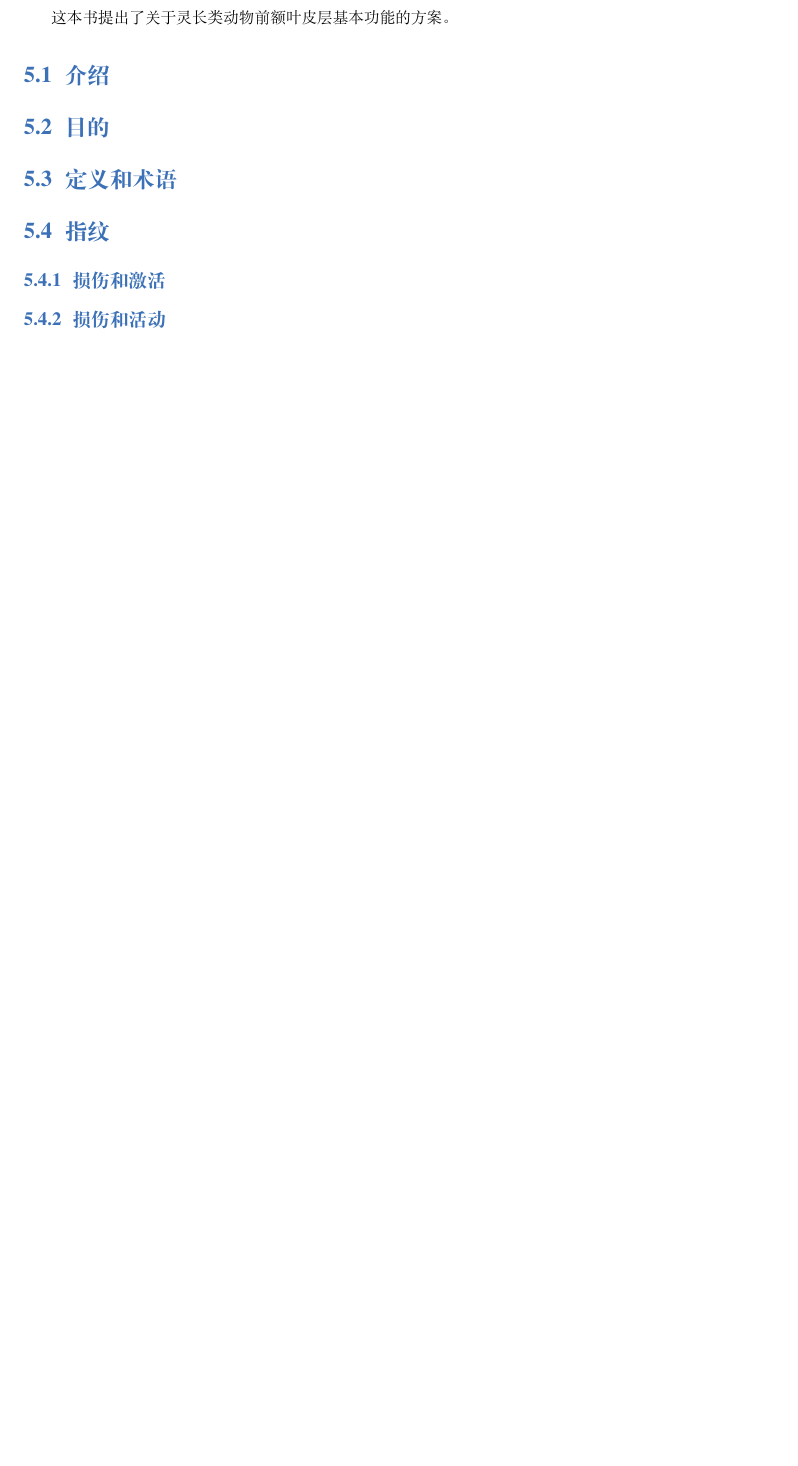
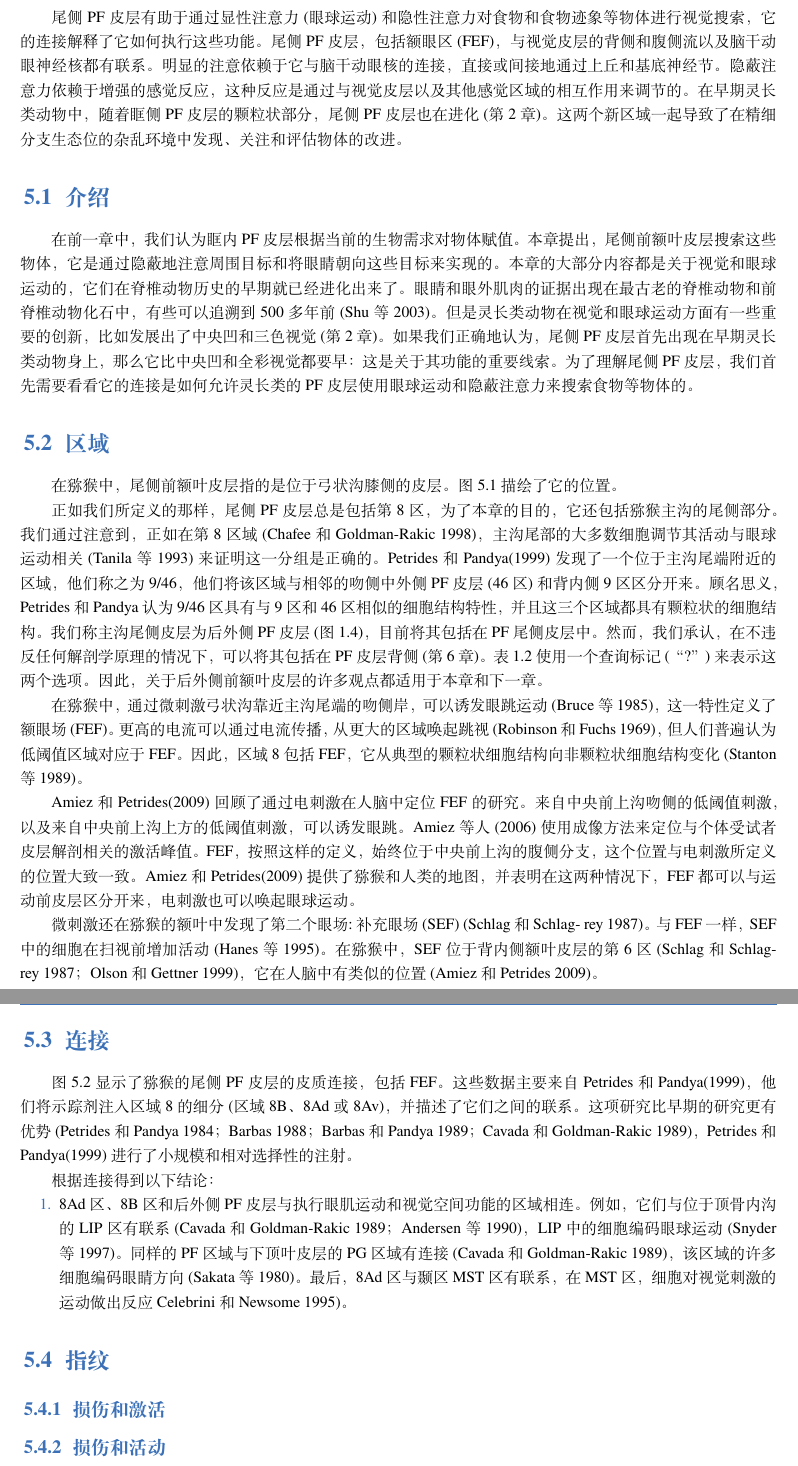
Before and after one commit to OpenHUTB/PFC, a LaTeX book (elegantbook-cn.tex, which reads chap5/chap5.tex): part of page 11 of 37 before the commit and two parts of pages 11 and 12 of 38 after it, the two joined at a grey line, cut at the place of the change, the shorter picture padded with empty space. Compiled offline with XeLaTeX; a missing font is replaced by an installed copy or a similar font.

Commit message:
第五章部分内容修改

```diff
--- a/chap5/chap5.tex
+++ b/chap5/chap5.tex
@@ -1,12 +1,27 @@
 \chapter{尾侧前额叶皮层：搜寻目标}
-这本书提出了关于灵长类动物前额叶皮层基本功能的方案。
+尾侧PF皮层有助于通过显性注意力(眼球运动)和隐性注意力对食物和食物迹象等物体进行视觉搜索，它的连接解释了它如何执行这些功能。尾侧PF皮层，包括额眼区(FEF)，与视觉皮层的背侧和腹侧流以及脑干动眼神经核都有联系。明显的注意依赖于它与脑干动眼核的连接，直接或间接地通过上丘和基底神经节。隐蔽注意力依赖于增强的感觉反应，这种反应是通过与视觉皮层以及其他感觉区域的相互作用来调节的。在早期灵长类动物中，随着眶侧PF皮层的颗粒状部分，尾侧PF皮层也在进化(第2章)。这两个新区域一起导致了在精细分支生态位的杂乱环境中发现、关注和评估物体的改进。
 
 \section{介绍}
+在前一章中，我们认为眶内PF皮层根据当前的生物需求对物体赋值。本章提出，尾侧前额叶皮层搜索这些物体，它是通过隐蔽地注意周围目标和将眼睛朝向这些目标来实现的。本章的大部分内容都是关于视觉和眼球运动的，它们在脊椎动物历史的早期就已经进化出来了。眼睛和眼外肌肉的证据出现在最古老的脊椎动物和前脊椎动物化石中，有些可以追溯到500多年前(Shu等 2003)。但是灵长类动物在视觉和眼球运动方面有一些重要的创新，比如发展出了中央凹和三色视觉(第2章)。如果我们正确地认为，尾侧PF皮层首先出现在早期灵长类动物身上，那么它比中央凹和全彩视觉都要早：这是关于其功能的重要线索。为了理解尾侧PF皮层，我们首先需要看看它的连接是如何允许灵长类的PF皮层使用眼球运动和隐蔽注意力来搜索食物等物体的。
+\section{区域}
+在猕猴中，尾侧前额叶皮层指的是位于弓状沟膝侧的皮层。图5.1描绘了它的位置。
 
-\section{目的}
+正如我们所定义的那样，尾侧PF皮层总是包括第8区，为了本章的目的，它还包括猕猴主沟的尾侧部分。我们通过注意到，正如在第8区域(Chafee和Goldman-Rakic 1998)，主沟尾部的大多数细胞调节其活动与眼球运动相关(Tanila等 1993)来证明这一分组是正确的。Petrides和Pandya(1999)发现了一个位于主沟尾端附近的区域，他们称之为9/46，他们将该区域与相邻的吻侧中外侧PF皮层(46区)和背内侧9区区分开来。顾名思义，Petrides和Pandya认为9/46区具有与9区和46区相似的细胞结构特性，并且这三个区域都具有颗粒状的细胞结构。我们称主沟尾侧皮层为后外侧PF皮层(图1.4)，目前将其包括在PF尾侧皮层中。然而，我们承认，在不违反任何解剖学原理的情况下，可以将其包括在PF皮层背侧(第6章)。表1.2使用一个查询标记(“?”)来表示这两个选项。因此，关于后外侧前额叶皮层的许多观点都适用于本章和下一章。
 
-\section{定义和术语}
+在猕猴中，通过微刺激弓状沟靠近主沟尾端的吻侧岸，可以诱发眼跳运动(Bruce等 1985)，这一特性定义了额眼场(FEF)。更高的电流可以通过电流传播，从更大的区域唤起跳视(Robinson和Fuchs 1969)，但人们普遍认为低阈值区域对应于FEF。因此，区域8包括FEF，它从典型的颗粒状细胞结构向非颗粒状细胞结构变化(Stanton等 1989)。
 
+Amiez和Petrides(2009)回顾了通过电刺激在人脑中定位FEF的研究。来自中央前上沟吻侧的低阈值刺激，以及来自中央前上沟上方的低阈值刺激，可以诱发眼跳。Amiez等人(2006)使用成像方法来定位与个体受试者皮层解剖相关的激活峰值。FEF，按照这样的定义，始终位于中央前上沟的腹侧分支，这个位置与电刺激所定义的位置大致一致。Amiez和Petrides(2009)提供了猕猴和人类的地图，并表明在这两种情况下，FEF都可以与运动前皮层区分开来，电刺激也可以唤起眼球运动。
+
+微刺激还在猕猴的额叶中发现了第二个眼场:补充眼场(SEF) (Schlag和Schlag- rey 1987)。与FEF一样，SEF中的细胞在扫视前增加活动(Hanes等 1995)。在猕猴中，SEF位于背内侧额叶皮层的第6区(Schlag 和 Schlag- rey 1987；Olson和Gettner 1999)，它在人脑中有类似的位置(Amiez和Petrides 2009)。
+\section{连接}
+图5.2显示了猕猴的尾侧PF皮层的皮质连接，包括FEF。这些数据主要来自Petrides和Pandya(1999)，他们将示踪剂注入区域8的细分(区域8B、8Ad或8Av)，并描述了它们之间的联系。这项研究比早期的研究更有优势(Petrides和Pandya 1984；Barbas 1988；Barbas 和 Pandya 1989；Cavada和Goldman-Rakic 1989)， Petrides和Pandya(1999)进行了小规模和相对选择性的注射。
+
+
+根据连接得到以下结论：
+
+\begin{enumerate}
+	\item 8Ad区、8B区和后外侧PF皮层与执行眼肌运动和视觉空间功能的区域相连。例如，它们与位于顶骨内沟的LIP区有联系(Cavada和Goldman-Rakic 1989；Andersen等 1990)， LIP中的细胞编码眼球运动(Snyder等 1997)。同样的PF区域与下顶叶皮层的PG区域有连接(Cavada和Goldman-Rakic 1989)，该区域的许多细胞编码眼睛方向(Sakata等 1980)。最后，8Ad区与颞区MST区有联系，在MST区，细胞对视觉刺激的运动做出反应Celebrini和Newsome 1995)。
+\end{enumerate}
 
 \section{指纹}
 
```
Also changed, not shown: chap5/chap5.tex (1 more changed lines).
